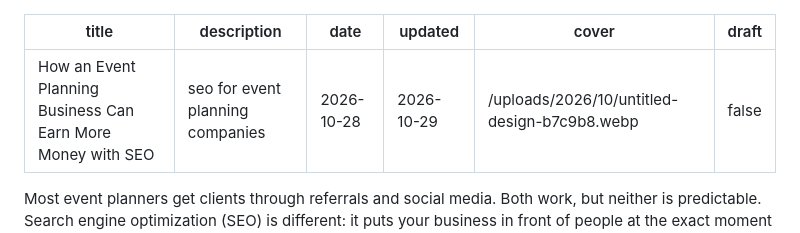
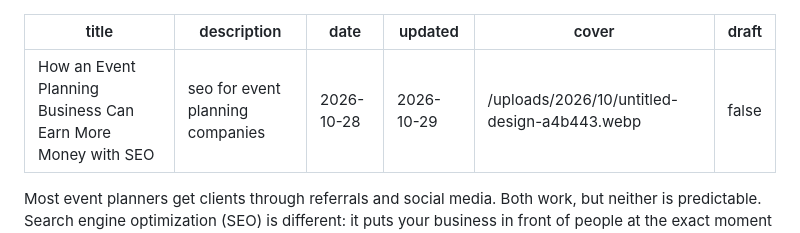
Before and after one commit to greatnessmedia109-art/real, a Markdown page: content/posts/how-an-event-planning-business-can-earn-more-money-with-seo.md, the part around the change. GitHub-like rendering.

Commit message:
Update post "How an Event Planning Business Can Earn More Money with SEO" (alkosmk via admin)

```diff
--- a/content/posts/how-an-event-planning-business-can-earn-more-money-with-seo.md
+++ b/content/posts/how-an-event-planning-business-can-earn-more-money-with-seo.md
@@ -3,7 +3,7 @@ title: How an Event Planning Business Can Earn More Money with SEO
 description: seo for event planning companies
 date: '2026-10-28'
 updated: '2026-10-29'
-cover: /uploads/2026/10/untitled-design-b7c9b8.webp
+cover: /uploads/2026/10/untitled-design-a4b443.webp
 draft: false
 ---
 Most event planners get clients through referrals and social media. Both work, but neither is predictable. Search engine optimization (SEO) is different: it puts your business in front of people at the exact moment they are searching for "wedding planner near me" or "corporate event planner in Kochi". These are high-intent buyers, and they arrive without you paying for every click.
```
